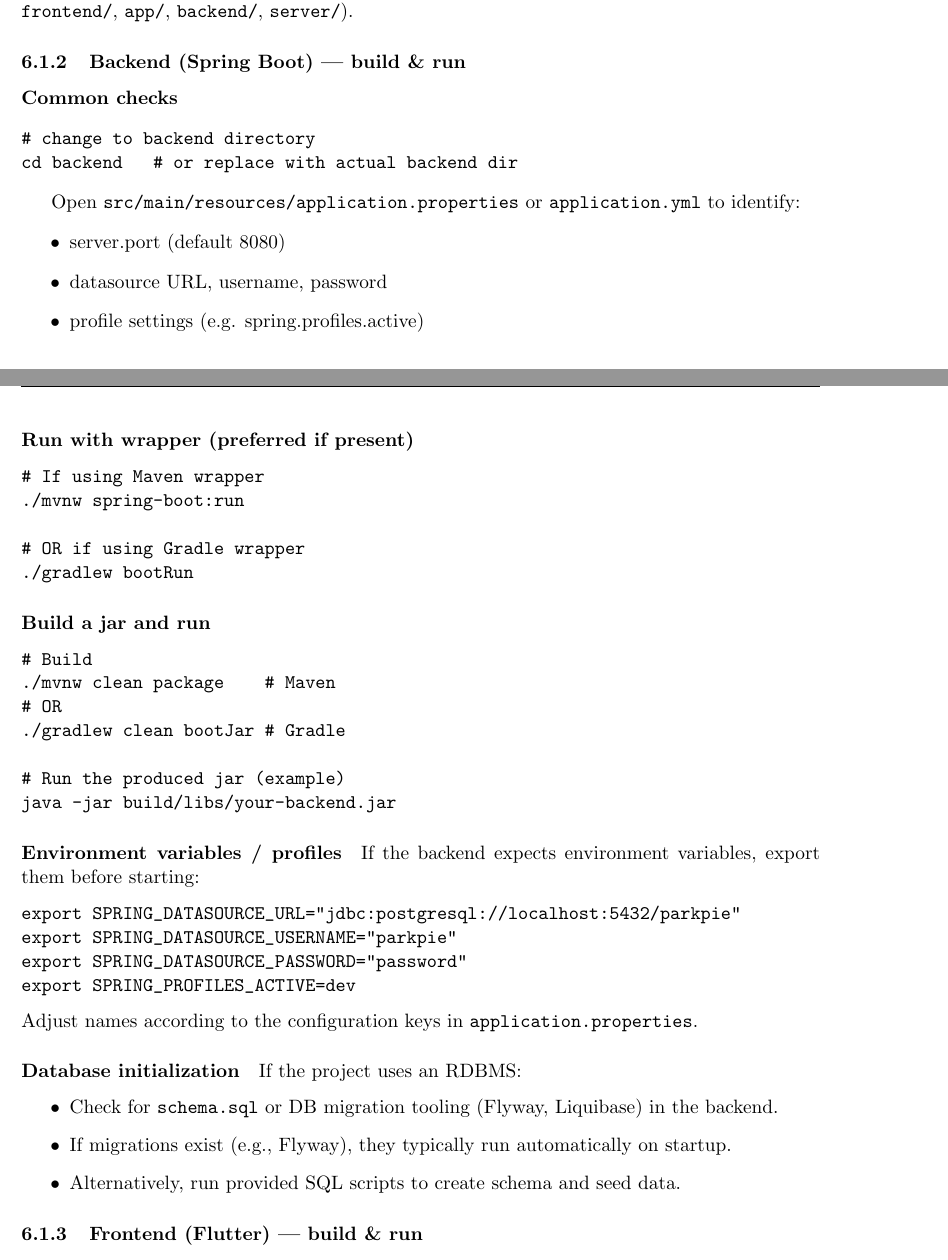
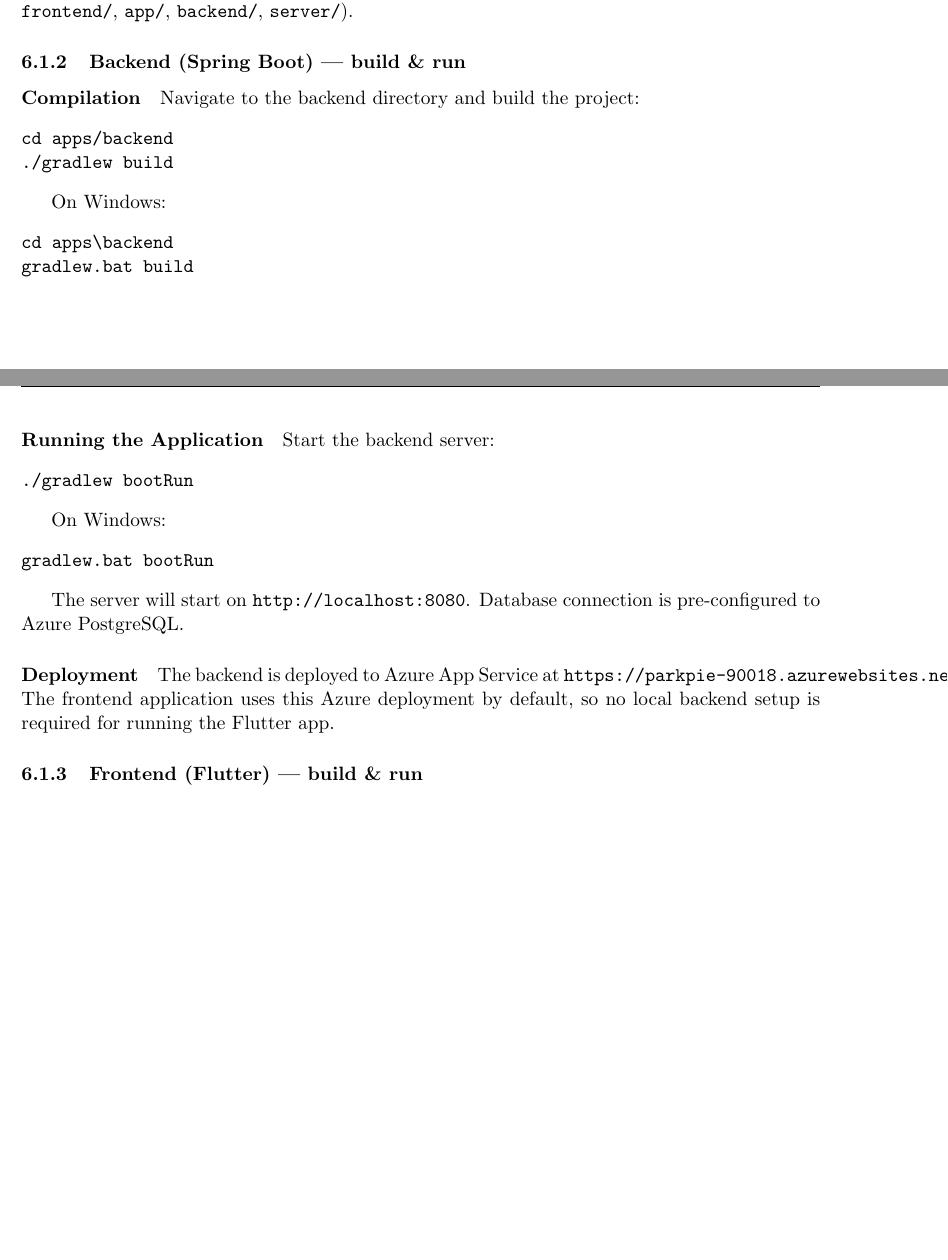
Before and after one commit to strawsub/parkpie, a LaTeX document (docs/report/report_final/report.tex, which reads docs/report/report_final/sections/appendices.tex): two parts of pages 18 and 19 of 23 before the commit and two parts of pages 18 and 19 of 22 after it, joined at a grey line, cut so that both start at the same text, the shorter picture padded with empty space. Compiled offline with pdfLaTeX.

Commit message:
docs(report): backend deployment instructions

```diff
--- a/docs/report/report_final/sections/appendices.tex
+++ b/docs/report/report_final/sections/appendices.tex
@@ -59,56 +59,36 @@ Typical results:
 Replace the folder names in the commands below with the actual paths you found (examples: \texttt{frontend/}, \texttt{app/}, \texttt{backend/}, \texttt{server/}).
 
 \subsubsection{Backend (Spring Boot) — build \& run}
-\paragraph{Common checks}
+
+\paragraph{Compilation}
+Navigate to the backend directory and build the project:
 \begin{verbatim}
-# change to backend directory
-cd backend   # or replace with actual backend dir
+cd apps/backend
+./gradlew build
 \end{verbatim}
 
-Open \texttt{src/main/resources/application.properties} or \texttt{application.yml} to identify:
-\begin{itemize}
-  \item server.port (default 8080)
-  \item datasource URL, username, password
-  \item profile settings (e.g. spring.profiles.active)
-\end{itemize}
+On Windows:
+\begin{verbatim}
+cd apps\backend
+gradlew.bat build
+\end{verbatim}
 
-\paragraph{Run with wrapper (preferred if present)}
+\paragraph{Running the Application}
+Start the backend server:
 \begin{verbatim}
-# If using Maven wrapper
-./mvnw spring-boot:run
-
-# OR if using Gradle wrapper
 ./gradlew bootRun
 \end{verbatim}
 
-\paragraph{Build a jar and run}
+On Windows:
 \begin{verbatim}
-# Build
-./mvnw clean package    # Maven
-# OR
-./gradlew clean bootJar # Gradle
-
-# Run the produced jar (example)
-java -jar build/libs/your-backend.jar
+gradlew.bat bootRun
 \end{verbatim}
 
-\paragraph{Environment variables / profiles}
-If the backend expects environment variables, export them before starting:
-\begin{verbatim}
-export SPRING_DATASOURCE_URL="jdbc:postgresql://localhost:5432/parkpie"
-export SPRING_DATASOURCE_USERNAME="parkpie"
-export SPRING_DATASOURCE_PASSWORD="password"
-export SPRING_PROFILES_ACTIVE=dev
-\end{verbatim}
-Adjust names according to the configuration keys in \texttt{application.properties}.
+The server will start on \texttt{http://localhost:8080}. Database connection is pre-configured to Azure PostgreSQL.
 
-\paragraph{Database initialization}
-If the project uses an RDBMS:
-\begin{itemize}
-  \item Check for \texttt{schema.sql} or DB migration tooling (Flyway, Liquibase) in the backend.
-  \item If migrations exist (e.g., Flyway), they typically run automatically on startup.
-  \item Alternatively, run provided SQL scripts to create schema and seed data.
-\end{itemize}
+\paragraph{Deployment}
+The backend is deployed to Azure App Service at \texttt{https://parkpie-90018.azurewebsites.net}. The frontend application uses this Azure deployment by default, so no local backend setup is required for running the Flutter app.
+
 
 \subsubsection{Frontend (Flutter) — build \& run}
 \paragraph{Setup and dependencies}
@@ -155 +135,2 @@ API_BASE_URL = "http://10.0.2.2:8080"   # Android emulator uses 10.0.2.2 to reac
 # or from host to iOS simulator
+API_BASE_URL = "http://localhost:8081"
```
Also changed, not shown: docs/report/backend.tex (deleted, +0 -36 lines), docs/report/report_final/report.pdf, docs/report/report_final/sections/appendices.tex (16 more changed lines), 4 other files.
